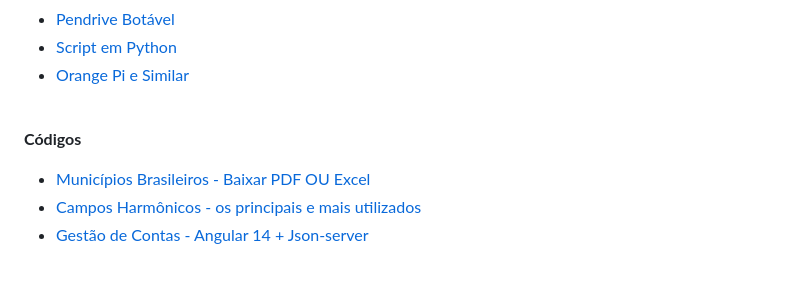
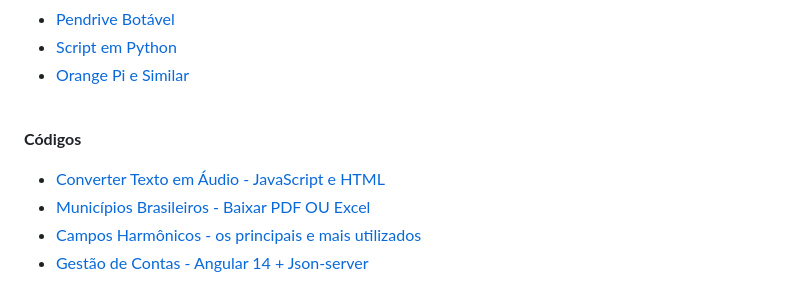
Before and after one commit to walterpaulo/walterpaulo, a Markdown page: README.md, the part around the change. GitHub-like rendering.

Commit message:
feat: add texto-em-audio-html

```diff
--- a/README.md
+++ b/README.md
@@ -105,6 +105,7 @@
 
 **Códigos**
 
+* [Converter Texto em Áudio - JavaScript e HTML](https://walterpaulo.github.io/texto-em-audio-html/)
 * [Municípios Brasileiros - Baixar PDF OU Excel](https://walterpaulo.github.io/municipios-brasileiro-baixar-pdf-excel-j2s)
 * [ Campos Harmônicos - os principais e mais utilizados ](https://walterpaulo.github.io/campos-harmonicos)
 * [ Gestão de Contas - Angular 14 + Json-server](https://github.com/walterpaulo/conta-ja)
```
